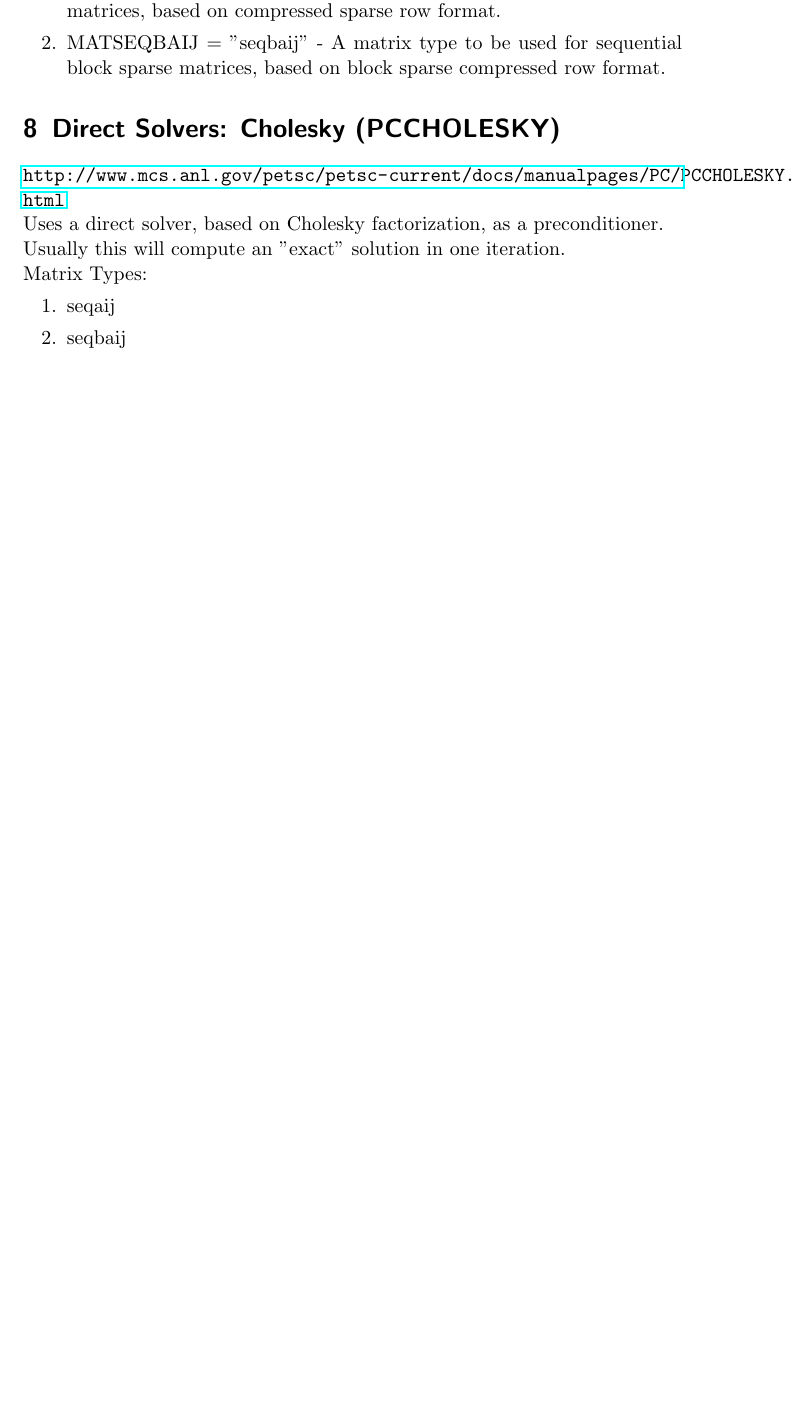
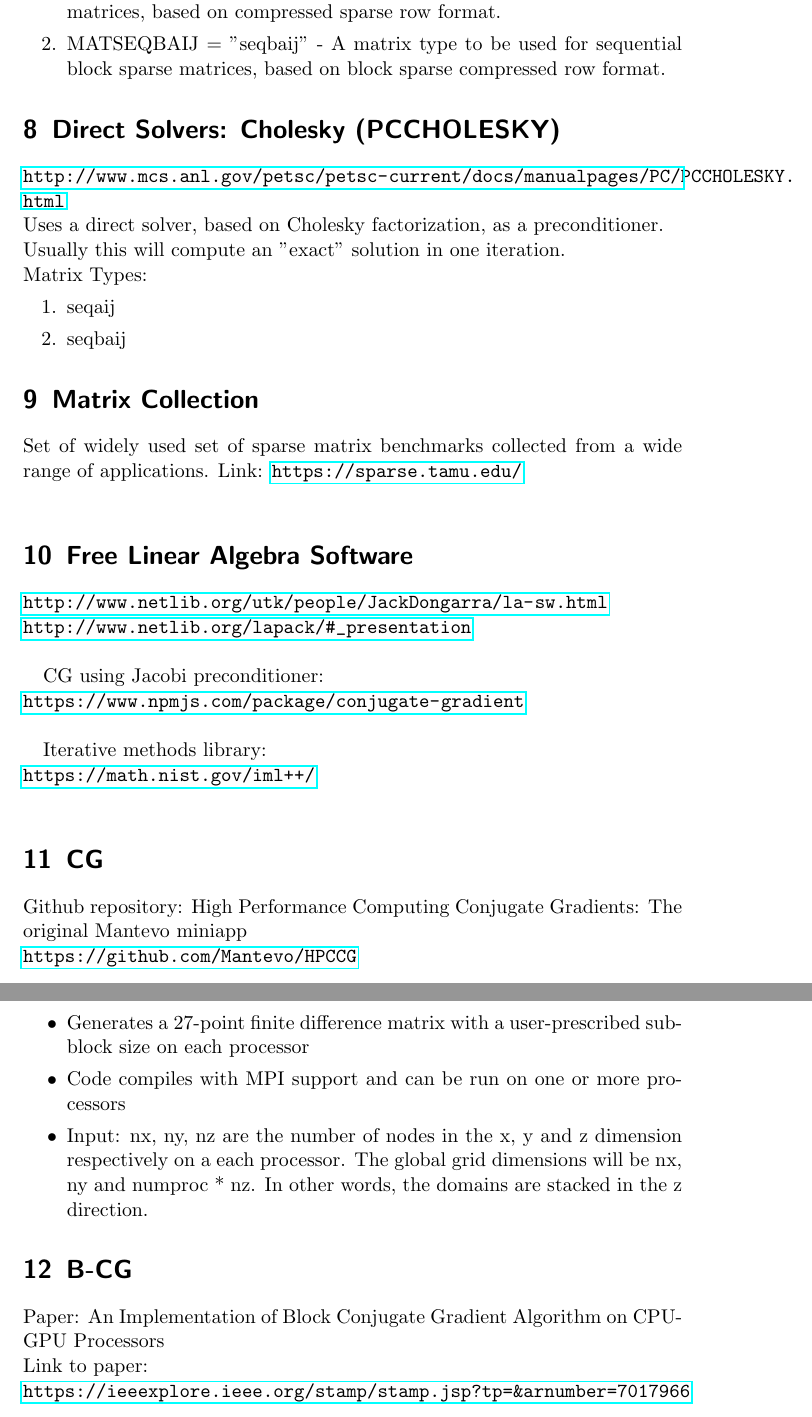
Before and after one commit to kafaalameh/CMPS-RA, a LaTeX document (Matrices Summary/Summary of Sparse Linear Solvers Available from PETSc.tex): part of page 3 of 3 before the commit and two parts of pages 3 and 4 of 4 after it, the two joined at a grey line, cut so that both start at the same text, the shorter picture padded with empty space. Compiled offline with pdfLaTeX.

Commit message:
Add files via upload

```diff
--- a/Matrices Summary/Summary of Sparse Linear Solvers Available from PETSc.tex
+++ b/Matrices Summary/Summary of Sparse Linear Solvers Available from PETSc.tex
@@ -77,4 +77,31 @@ Matrix Types:
 	\item seqaij
 	\item seqbaij
 \end{enumerate}
+
+\section{Matrix Collection}
+Set of widely used set of sparse matrix benchmarks collected from a wide range of applications.
+Link:
+\url{https://sparse.tamu.edu/} \\
+
+\section{Free Linear Algebra Software}
+\url{http://www.netlib.org/utk/people/JackDongarra/la-sw.html} \\
+\url{http://www.netlib.org/lapack/\#_presentation} \\
+
+CG using Jacobi preconditioner:\\
+\url{https://www.npmjs.com/package/conjugate-gradient} \\
+
+Iterative methods library:\\
+\url{https://math.nist.gov/iml++/ } \\
+\section{CG}
+Github repository: High Performance Computing Conjugate Gradients: The original Mantevo miniapp \\
+\url{https://github.com/Mantevo/HPCCG}
+\begin{itemize}
+\item Generates a 27-point finite difference matrix with a user-prescribed sub-block size on each processor
+\item Code compiles with MPI support and can be run on one or more processors
+\item Input: nx, ny, nz are the number of nodes in the x, y and z dimension respectively on a each processor. The global grid dimensions will be nx, ny and numproc * nz. In other words, the domains are stacked in the z direction.
+\end{itemize}
+\section{B-CG}
+Paper: An Implementation of Block Conjugate Gradient Algorithm on CPU-GPU Processors \\
+Link to paper: \\
+\url{https://ieeexplore.ieee.org/stamp/stamp.jsp?tp=&arnumber=7017966}
 \end{document}
```
Also changed, not shown: Matrices Summary/Summary of Sparse Linear Solvers Available from PETSc.pdf, 4 other files.
